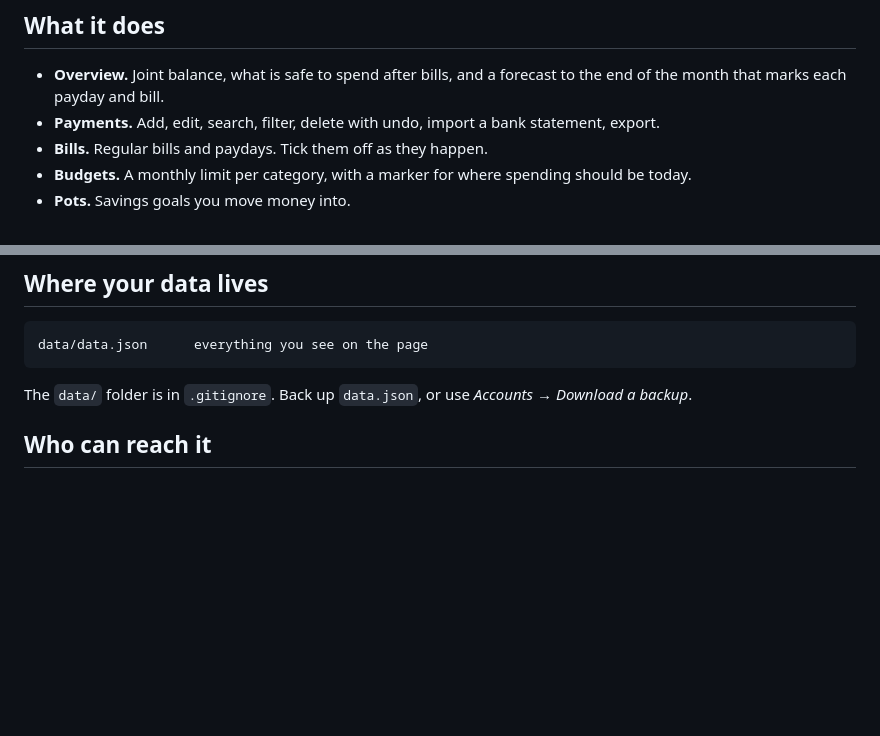
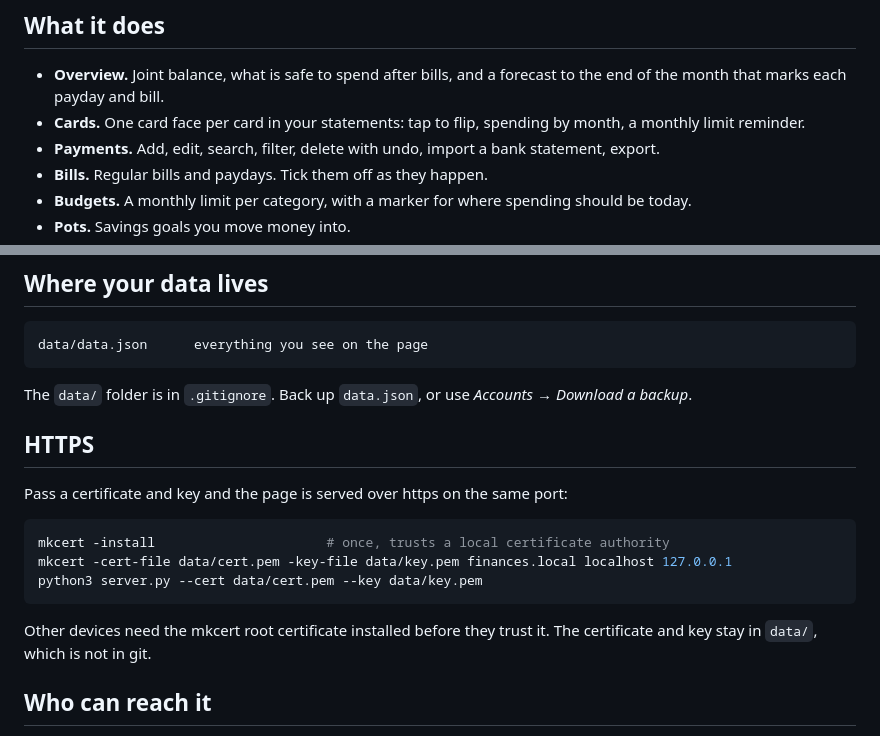
Before and after one commit to ameyarya/personal-finance-dashboard, a Markdown page: README.md, 2 parts joined by grey strips. Drawn GitHub-style; blank space fills up the shorter version.

Commit message:
Cards screen, money favicon, optional HTTPS, dollar-coin logo

````diff
--- a/README.md
+++ b/README.md
@@ -24,6 +24,7 @@ page when you are ready to enter your own.
 
 - **Overview.** Joint balance, what is safe to spend after bills, and a forecast to the end of
   the month that marks each payday and bill.
+- **Cards.** One card face per card in your statements: tap to flip, spending by month, a monthly limit reminder.
 - **Payments.** Add, edit, search, filter, delete with undo, import a bank statement, export.
 - **Bills.** Regular bills and paydays. Tick them off as they happen.
 - **Budgets.** A monthly limit per category, with a marker for where spending should be today.
@@ -58,6 +59,19 @@ data/data.json      everything you see on the page
 ```
 
 The `data/` folder is in `.gitignore`. Back up `data.json`, or use *Accounts → Download a backup*.
+
+## HTTPS
+
+Pass a certificate and key and the page is served over https on the same port:
+
+```bash
+mkcert -install                      # once, trusts a local certificate authority
+mkcert -cert-file data/cert.pem -key-file data/key.pem finances.local localhost 127.0.0.1
+python3 server.py --cert data/cert.pem --key data/key.pem
+```
+
+Other devices need the mkcert root certificate installed before they trust it. The certificate and key stay
+in `data/`, which is not in git.
 
 ## Who can reach it
 
````
Also changed, not shown: public/icon-192.png (added), 6 other files.
